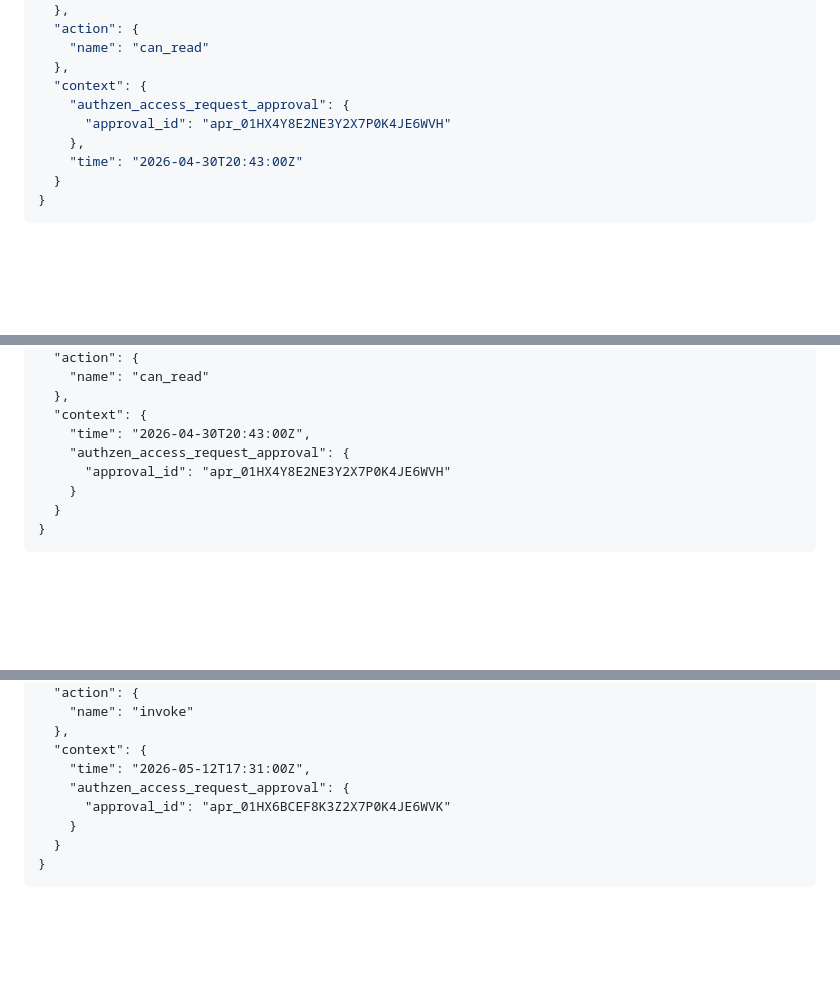
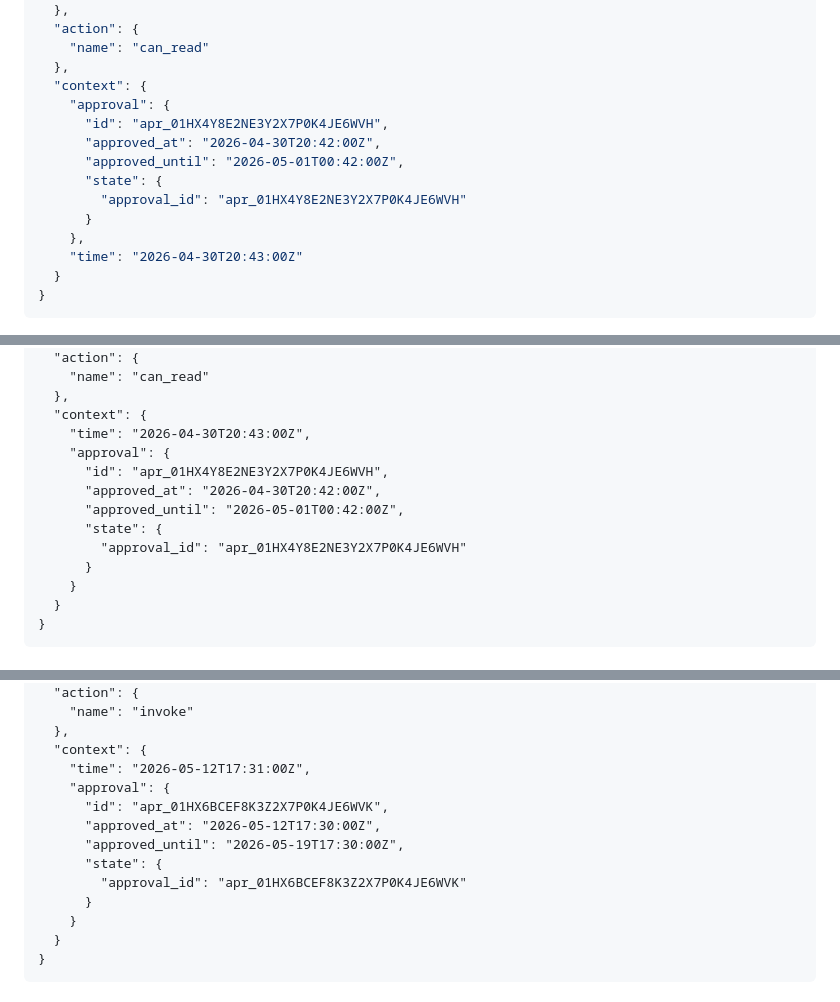
Before and after one commit to mcguinness/draft-mcguinness-authzen-access-request, a Markdown page: draft-mcguinness-authzen-access-request.md, 3 parts joined by grey strips. Drawn GitHub-style; blank space fills up the shorter version.

```diff
--- a/draft-mcguinness-authzen-access-request.md
+++ b/draft-mcguinness-authzen-access-request.md
@@ -947,8 +949,13 @@ Non-normative re-evaluation request:
     "name": "can_read"
   },
   "context": {
-    "authzen_access_request_approval": {
-      "approval_id": "apr_01HX4Y8E2NE3Y2X7P0K4JE6WVH"
+    "approval": {
+      "id": "apr_01HX4Y8E2NE3Y2X7P0K4JE6WVH",
+      "approved_at": "2026-04-30T20:42:00Z",
+      "approved_until": "2026-05-01T00:42:00Z",
+      "state": {
+        "approval_id": "apr_01HX4Y8E2NE3Y2X7P0K4JE6WVH"
+      }
     },
     "time": "2026-04-30T20:43:00Z"
   }
@@ -1502,8 +1509,13 @@ Content-Type: application/json
   },
   "context": {
     "time": "2026-04-30T20:43:00Z",
-    "authzen_access_request_approval": {
-      "approval_id": "apr_01HX4Y8E2NE3Y2X7P0K4JE6WVH"
+    "approval": {
+      "id": "apr_01HX4Y8E2NE3Y2X7P0K4JE6WVH",
+      "approved_at": "2026-04-30T20:42:00Z",
+      "approved_until": "2026-05-01T00:42:00Z",
+      "state": {
+        "approval_id": "apr_01HX4Y8E2NE3Y2X7P0K4JE6WVH"
+      }
     }
   }
 }
@@ -1742,8 +1754,13 @@ Content-Type: application/json
   },
   "context": {
     "time": "2026-05-12T17:31:00Z",
-    "authzen_access_request_approval": {
-      "approval_id": "apr_01HX6BCEF8K3Z2X7P0K4JE6WVK"
+    "approval": {
+      "id": "apr_01HX6BCEF8K3Z2X7P0K4JE6WVK",
+      "approved_at": "2026-05-12T17:30:00Z",
+      "approved_until": "2026-05-19T17:30:00Z",
+      "state": {
+        "approval_id": "apr_01HX6BCEF8K3Z2X7P0K4JE6WVK"
+      }
     }
   }
 }
```
Also changed, not shown: other parts of draft-mcguinness-authzen-access-request.md (+21 -19 lines).
